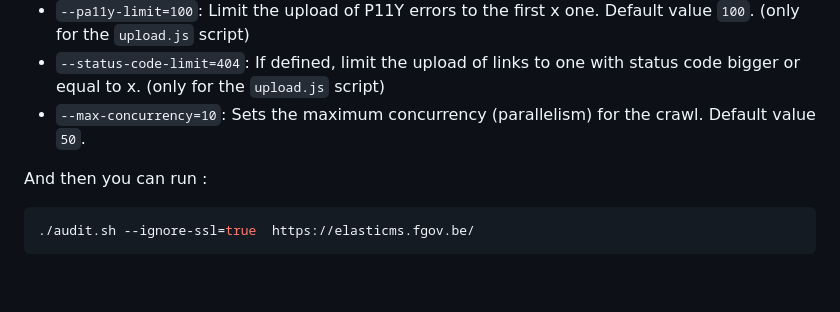
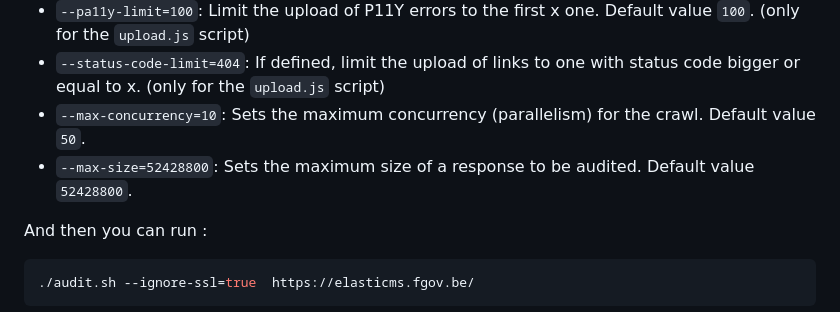
Before and after one commit to ems-project/web-auditor, a Markdown page: README.md, the part around the change. Drawn GitHub-style; blank space fills up the shorter version.

Commit message:
feat: -max-size option

`````diff
--- a/README.md
+++ b/README.md
@@ -94,6 +94,7 @@ In order to pass them to the `audit.sh` script all options can be provided to al
  * `--pa11y-limit=100`: Limit the upload of P11Y errors to the first x one. Default value `100`. (only for the `upload.js` script)
  * `--status-code-limit=404`: If defined, limit the upload of links to one with status code bigger or equal to x. (only for the `upload.js` script)
  * `--max-concurrency=10`: Sets the maximum concurrency (parallelism) for the crawl. Default value `50`.
+ * `--max-size=52428800`: Sets the maximum size of a response to be audited. Default value `52428800`.
 
 And then you can run :
 ````shell
`````
